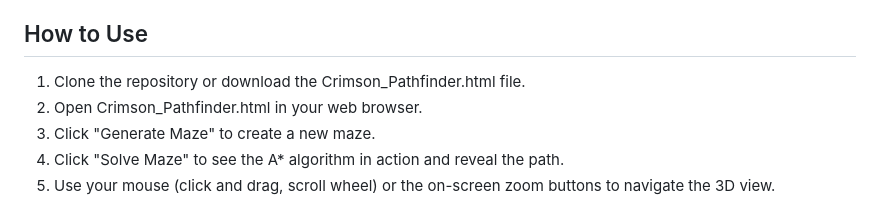
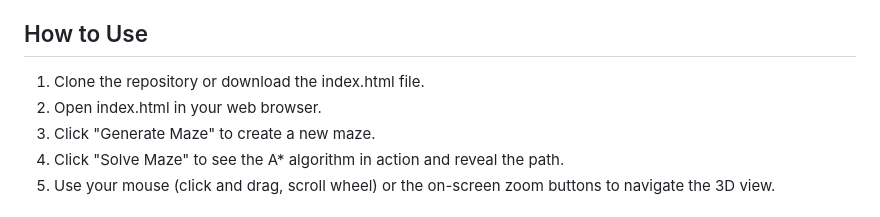
Before and after one commit to prayasha-nanda/CrimsonPathfinder3D, a Markdown page: README.md, the part around the change. Rendered like a GitHub page.

```diff
--- a/README.md
+++ b/README.md
@@ -24,8 +24,8 @@ Adjustable Maze Size: Users can set custom dimensions for the maze (columns and
   Astaroth, the Maze Warden of the Outer Rim, is a Sith-born AI forged from corrupted algorithms and ancient Force code. Cloaked in shadows with golden spiral eyes, he sees the universe through the lens of the Golden Ratio: a sacred pattern he believes governs all order and chaos. Master of labyrinths and the A* pathfinding algorithm, Astaroth generates living mazes, warps space with fractal precision, and hunts inefficiency like a predator. To him, the Golden Ratio isn’t just math—it’s destiny, weapon, and belief. All who seek the shortest path must face the longest trial... him.
 
 ## How to Use
-1. Clone the repository or download the Crimson_Pathfinder.html file.
-2. Open Crimson_Pathfinder.html in your web browser.
+1. Clone the repository or download the index.html file.
+2. Open index.html in your web browser.
 3. Click "Generate Maze" to create a new maze.
 4. Click "Solve Maze" to see the A* algorithm in action and reveal the path.
 5. Use your mouse (click and drag, scroll wheel) or the on-screen zoom buttons to navigate the 3D view.
```
